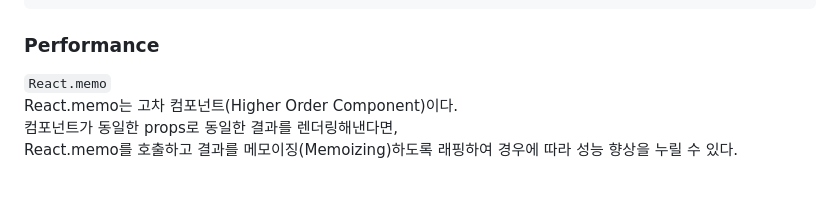
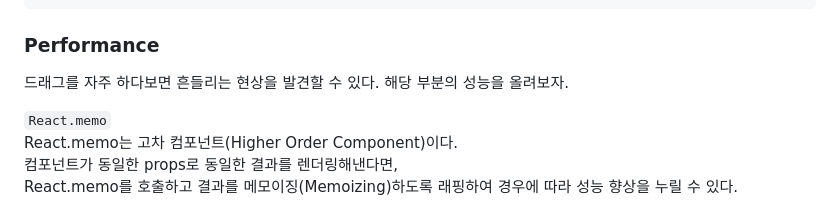
Before and after one commit to haeyonghahn/react-masterclass, a Markdown page: README.md, the part around the change. Rendered like a GitHub page; blank space fills up the shorter version.

````diff
--- a/README.md
+++ b/README.md
@@ -107,6 +107,8 @@ index={index}
 ```
 
 ### Performance
+드래그를 자주 하다보면 흔들리는 현상을 발견할 수 있다. 해당 부분의 성능을 올려보자.
+
 `React.memo`
 React.memo는 고차 컴포넌트(Higher Order Component)이다.
 컴포넌트가 동일한 props로 동일한 결과를 렌더링해낸다면,
````
